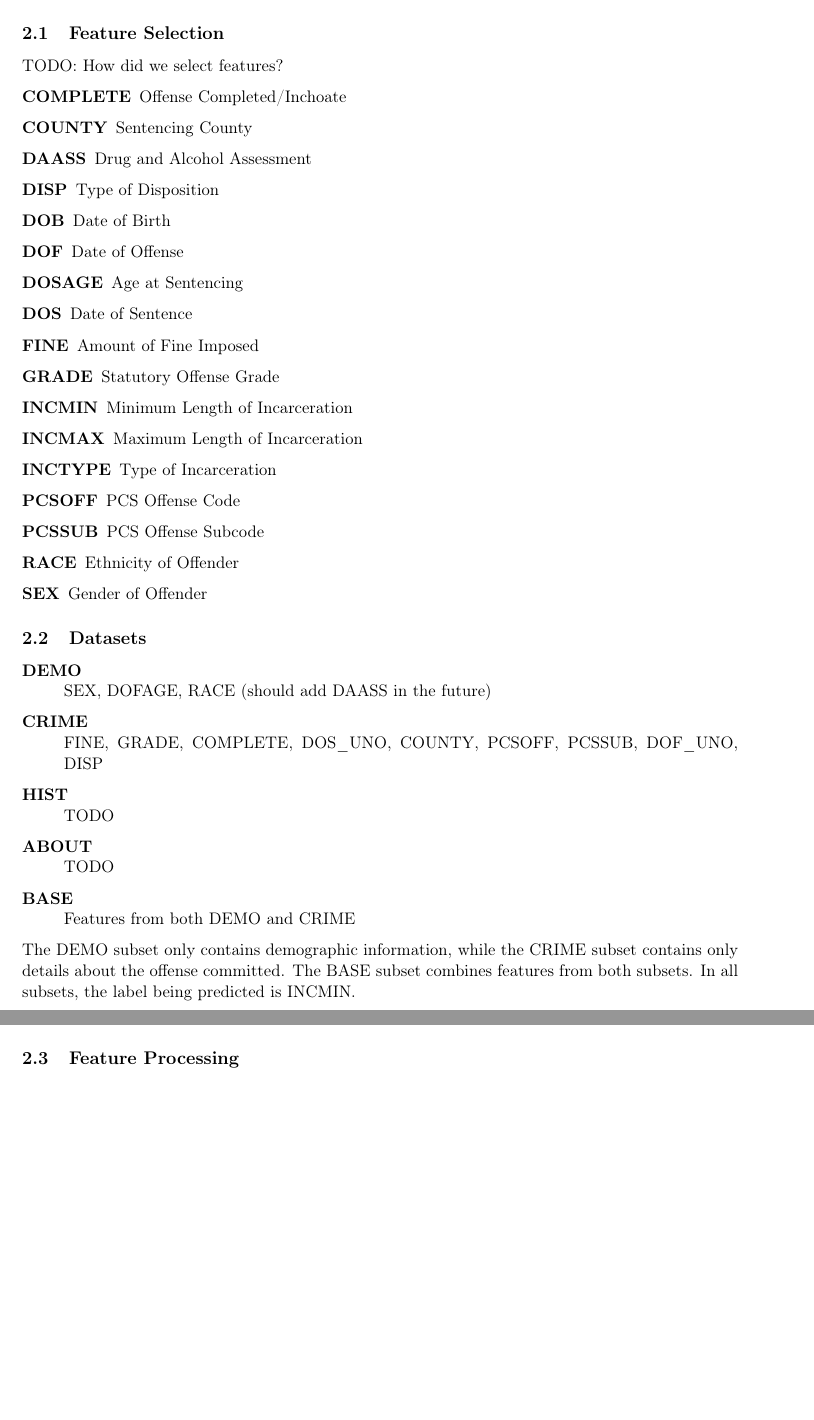
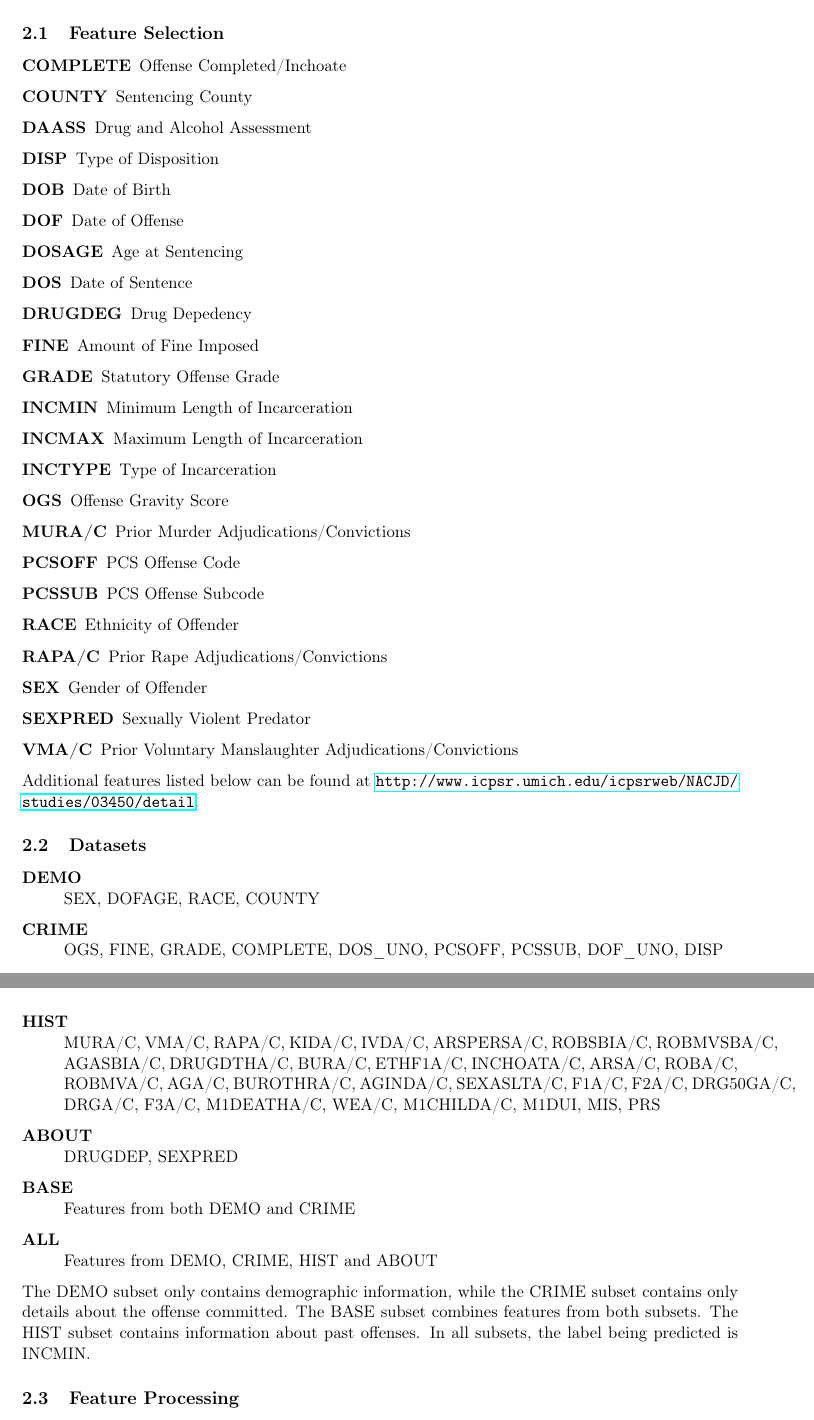
Before and after one commit to jcccf/cs4780_final, a LaTeX document (report.tex): two parts of pages 4 and 5 of 19 before the commit and two parts of pages 4 and 5 of 20 after it, joined at a grey line, cut so that both start at the same text, the shorter picture padded with empty space. Compiled offline with pdfLaTeX.

Commit message:
Updated Section 2

```diff
--- a/report.tex
+++ b/report.tex
@@ -120,8 +120,6 @@ We selected input and output variables from the dataset and divided them into ca
 
 \subsection{Feature Selection}
 
-TODO: How did we select features?
-
 \begin{description}
 	\item [COMPLETE] Offense Completed/Inchoate
 	\item [COUNTY] Sentencing County
@@ -131,26 +129,35 @@ TODO: How did we select features?
 	\item [DOF] Date of Offense
 	\item [DOSAGE] Age at Sentencing
 	\item [DOS] Date of Sentence
+	\item [DRUGDEG] Drug Depedency
 	\item [FINE] Amount of Fine Imposed
 	\item [GRADE] Statutory Offense Grade
 	\item [INCMIN] Minimum Length of Incarceration
 	\item [INCMAX] Maximum Length of Incarceration
 	\item [INCTYPE] Type of Incarceration
+	\item [OGS] Offense Gravity Score
+	\item [MURA/C] Prior Murder Adjudications/Convictions
 	\item [PCSOFF] PCS Offense Code
 	\item [PCSSUB] PCS Offense Subcode
 	\item [RACE] Ethnicity of Offender
+	\item [RAPA/C] Prior Rape Adjudications/Convictions
 	\item [SEX] Gender of Offender
+	\item [SEXPRED] Sexually Violent Predator
+	\item [VMA/C] Prior Voluntary Manslaughter Adjudications/Convictions
 \end{description}
+
+Additional features listed below can be found at \url{http://www.icpsr.umich.edu/icpsrweb/NACJD/studies/03450/detail}.
 
 \subsection{Datasets}
 \begin{description}
-	\item [DEMO] \hfill \\SEX, DOFAGE, RACE (should add DAASS in the future)
-	\item [CRIME] \hfill \\FINE, GRADE, COMPLETE, DOS\_UNO, COUNTY, PCSOFF, PCSSUB, DOF\_UNO, DISP
-	\item [HIST] \hfill \\TODO
-	\item [ABOUT] \hfill \\TODO
+	\item [DEMO] \hfill \\SEX, DOFAGE, RACE, COUNTY
+	\item [CRIME] \hfill \\OGS, FINE, GRADE, COMPLETE, DOS\_UNO, PCSOFF, PCSSUB, DOF\_UNO, DISP
+	\item [HIST] \hfill \\MURA/C, VMA/C, RAPA/C, KIDA/C, IVDA/C, ARSPERSA/C, ROBSBIA/C, ROBMVSBA/C, AGASBIA/C, DRUGDTHA/C, BURA/C, ETHF1A/C, INCHOATA/C, ARSA/C, ROBA/C, ROBMVA/C, AGA/C, BUROTHRA/C, AGINDA/C, SEXASLTA/C, F1A/C, F2A/C, DRG50GA/C, DRGA/C, F3A/C, M1DEATHA/C, WEA/C, M1CHILDA/C, M1DUI, MIS, PRS
+	\item [ABOUT] \hfill \\DRUGDEP, SEXPRED
 	\item [BASE] \hfill \\Features from both DEMO and CRIME
+	\item [ALL] \hfill \\Features from DEMO, CRIME, HIST and ABOUT
 \end{description}
-The DEMO subset only contains demographic information, while the CRIME subset contains only details about the offense committed. The BASE subset combines features from both subsets. In all subsets, the label being predicted is INCMIN.
+The DEMO subset only contains demographic information, while the CRIME subset contains only details about the offense committed. The BASE subset combines features from both subsets. The HIST subset contains information about past offenses. In all subsets, the label being predicted is INCMIN.
 
 \subsection{Feature Processing}
 \begin{description}
```
